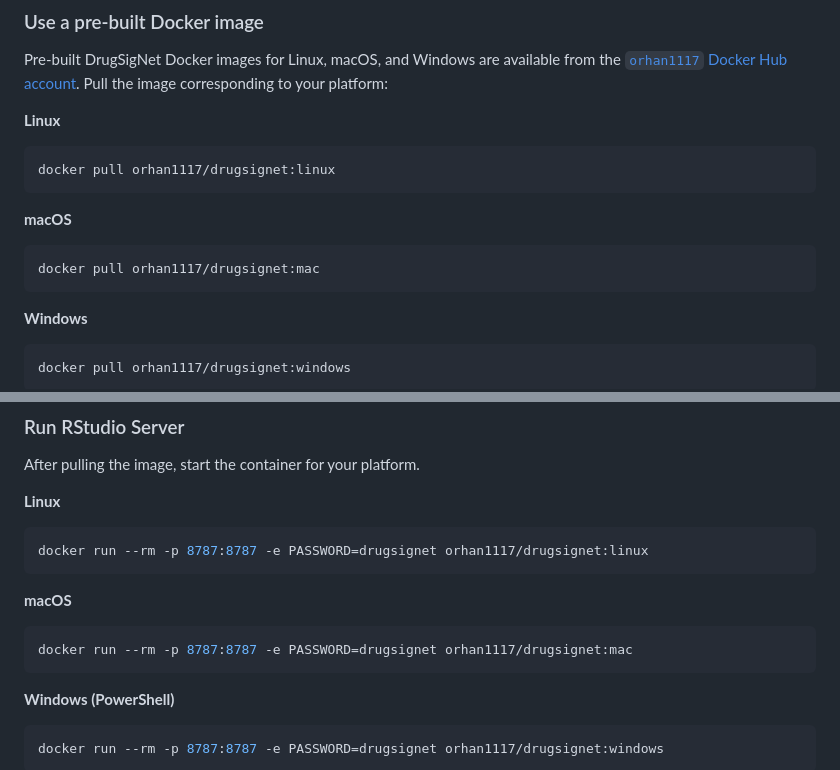
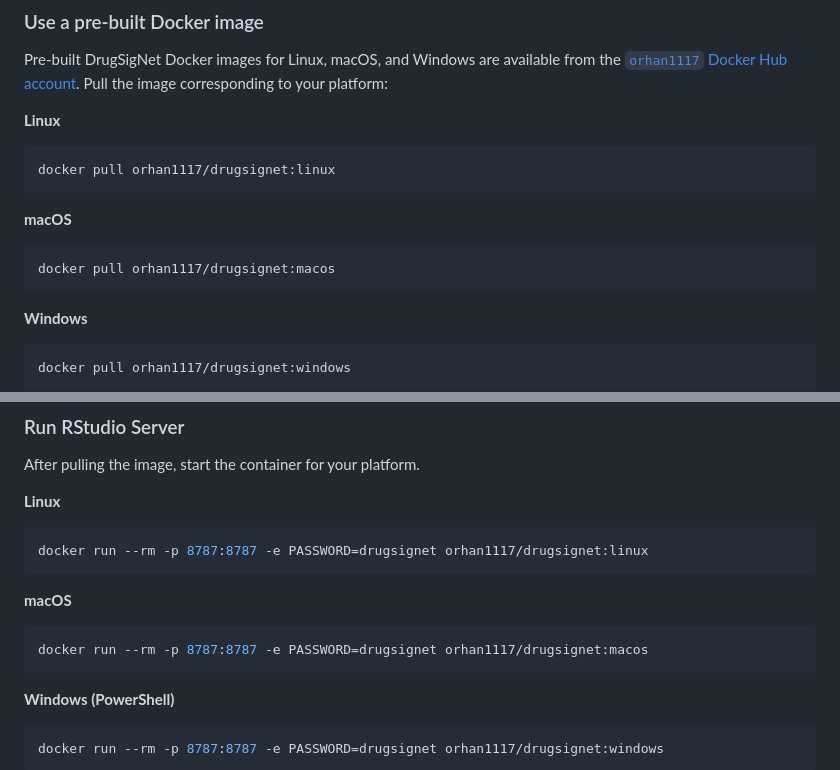
Before and after one commit to orhanbellur/DrugSigNet, a Markdown page: README.md, 2 parts joined by grey strips. Drawn GitHub-style.

````diff
--- a/README.md
+++ b/README.md
@@ -260,7 +260,7 @@ docker pull orhan1117/drugsignet:linux
 **macOS**
 
 ```bash
-docker pull orhan1117/drugsignet:mac
+docker pull orhan1117/drugsignet:macos
 ```
 
 **Windows**
@@ -284,7 +284,7 @@ docker run --rm -p 8787:8787 -e PASSWORD=drugsignet orhan1117/drugsignet:linux
 **macOS**
 
 ```bash
-docker run --rm -p 8787:8787 -e PASSWORD=drugsignet orhan1117/drugsignet:mac
+docker run --rm -p 8787:8787 -e PASSWORD=drugsignet orhan1117/drugsignet:macos
 ```
 
 **Windows (PowerShell)**
````
